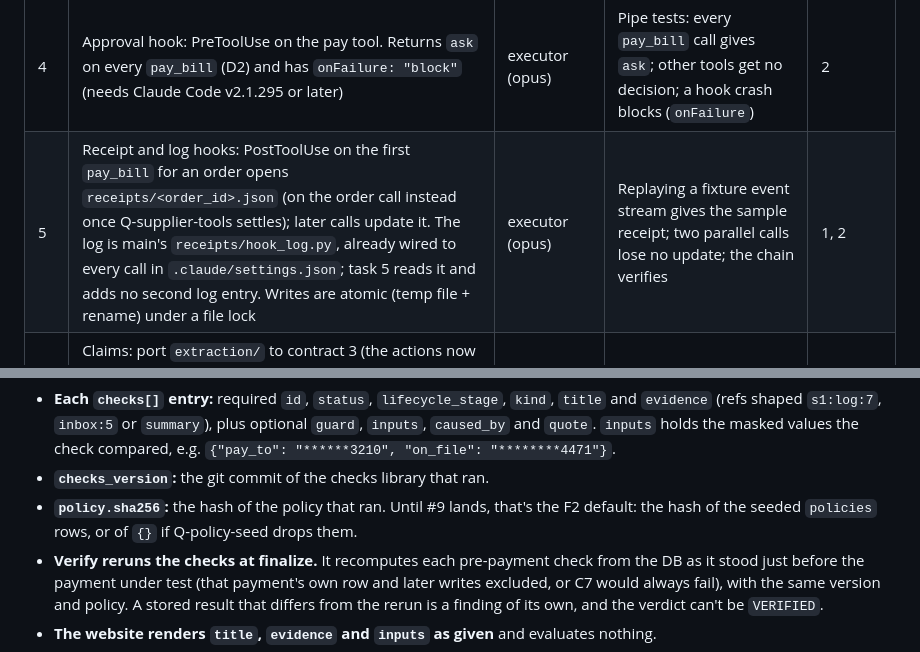
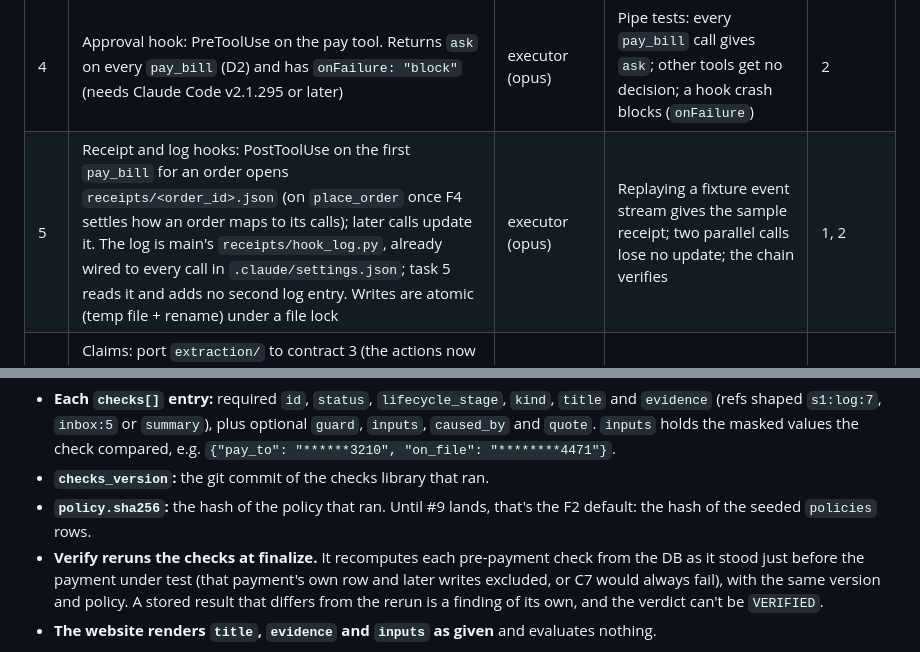
Before and after one commit to ronaldon2023/ledgers-receipts, a Markdown page: docs/order-lifecycle-plan.md, 2 parts joined by grey strips. GitHub-like rendering.

```diff
--- a/docs/order-lifecycle-plan.md
+++ b/docs/order-lifecycle-plan.md
@@ -169,7 +169,7 @@ Every task follows the same flow: a branch, a PR, a reviewer subagent, then a pe
 | 2 | Checks library `checks/`: `Source`, `FixtureSource`, checks C1–C10 (§5), `evaluate`, `load_policy`. A corrupt or missing policy gives `block` | executor (opus) | §5 table tests pass in `make test`; nothing imports `anthropic` or networking | 1 |
 | 3 | MCP hand-off: an example call site, plus `tests/test_server_checks.py` that Luke and Owen run against their tools. A blocked call writes no row; a crashing check refuses | executor (opus), with Luke + Owen | Their server passes the tests on a fixture DB | 2, MCP tool names |
 | 4 | Approval hook: PreToolUse on the pay tool. Returns `ask` on every `pay_bill` (D2) and has `onFailure: "block"` (needs Claude Code v2.1.295 or later) | executor (opus) | Pipe tests: every `pay_bill` call gives `ask`; other tools get no decision; a hook crash blocks (`onFailure`) | 2 |
-| 5 | Receipt and log hooks: PostToolUse on the first `pay_bill` for an order opens `receipts/<order_id>.json` (on the order call instead once Q-supplier-tools settles); later calls update it. The log is main's `receipts/hook_log.py`, already wired to every call in `.claude/settings.json`; task 5 reads it and adds no second log entry. Writes are atomic (temp file + rename) under a file lock | executor (opus) | Replaying a fixture event stream gives the sample receipt; two parallel calls lose no update; the chain verifies | 1, 2 |
+| 5 | Receipt and log hooks: PostToolUse on the first `pay_bill` for an order opens `receipts/<order_id>.json` (on `place_order` once F4 settles how an order maps to its calls); later calls update it. The log is main's `receipts/hook_log.py`, already wired to every call in `.claude/settings.json`; task 5 reads it and adds no second log entry. Writes are atomic (temp file + rename) under a file lock | executor (opus) | Replaying a fixture event stream gives the sample receipt; two parallel calls lose no update; the chain verifies | 1, 2 |
 | 6 | Claims: port `extraction/` to contract 3 (the actions now include `place_order` and `pay_bill`; amounts in integer cents; `target` is the name as the summary says it). Use `messages.parse` on Haiku 5.5 with no `temperature`. This deliberately differs from PLAN.md's temperature 0, because Haiku 5.5 returns 400 on a non-default temperature (claude-api model-migration.md:2295). Drop any claim whose quote isn't in the summary | executor (opus) | Unit tests offline; golden set (live, `RUN_LIVE=1`, with Anthony's go on spend) at 9/10, stable across 3 runs | 1 |
 | 7 | Verify: `verify.py`. Step 0: chain intact. Step 1: log against DB (`phantom`). Step 2: expected order against actual (`not_done`). Step 3: claims against DB (`false_claim`, `silent_action`). Step 4: rerun the pre-payment checks as of just before the payment (§6a) and compare with the recorded results. Then the verdict. The Stop hook runs extract and verify, then finalizes the receipt; `make receipt` reruns them when Stop didn't fire | executor (opus) | One fixture set per status gives that status; the tampered-log fixture gives `UNTRUSTED` | 5, 6 |
 | 8 | Onboarding: SessionStart hook (no `policy.json` → tell Claude to run the onboarding skill; otherwise a short policy summary plus invoices due soon). Onboarding skill: Q&A for threshold, monthly budget, bank floor, approved suppliers (bank account, email domain), tools, external systems; writes `policy.json`. It runs after the SMB plugin's `smb-onboard` and skips what that already asked (Q-smb-onboard) | executor (opus) | In a fresh `CLAUDE_CONFIG_DIR` with the plugin installed, onboarding starts unprompted and writes a policy that validates | 0, 1 |
@@ -282,7 +282,7 @@ spoofed sender (C8 blocks). For this slice the receipt fills `order`, `bill`, `p
   `s1:log:7`, `inbox:5` or `summary`), plus optional `guard`, `inputs`, `caused_by` and `quote`. `inputs` holds the masked values the check
   compared, e.g. `{"pay_to": "******3210", "on_file": "********4471"}`.
 - **`checks_version`:** the git commit of the checks library that ran.
-- **`policy.sha256`:** the hash of the policy that ran. Until #9 lands, that's the F2 default: the hash of the seeded `policies` rows, or of `{}` if Q-policy-seed drops them.
+- **`policy.sha256`:** the hash of the policy that ran. Until #9 lands, that's the F2 default: the hash of the seeded `policies` rows.
 - **Verify reruns the checks at finalize.** It recomputes each pre-payment check from the DB as it stood just before the
   payment under test (that payment's own row and later writes excluded, or C7 would always fail), with the same version and policy. A stored result that differs from the rerun is a finding of its own, and the verdict can't be `VERIFIED`.
 - **The website renders `title`, `evidence` and `inputs` as given** and evaluates nothing.
```
Also changed, not shown: other parts of docs/order-lifecycle-plan.md (+22 -9 lines).
